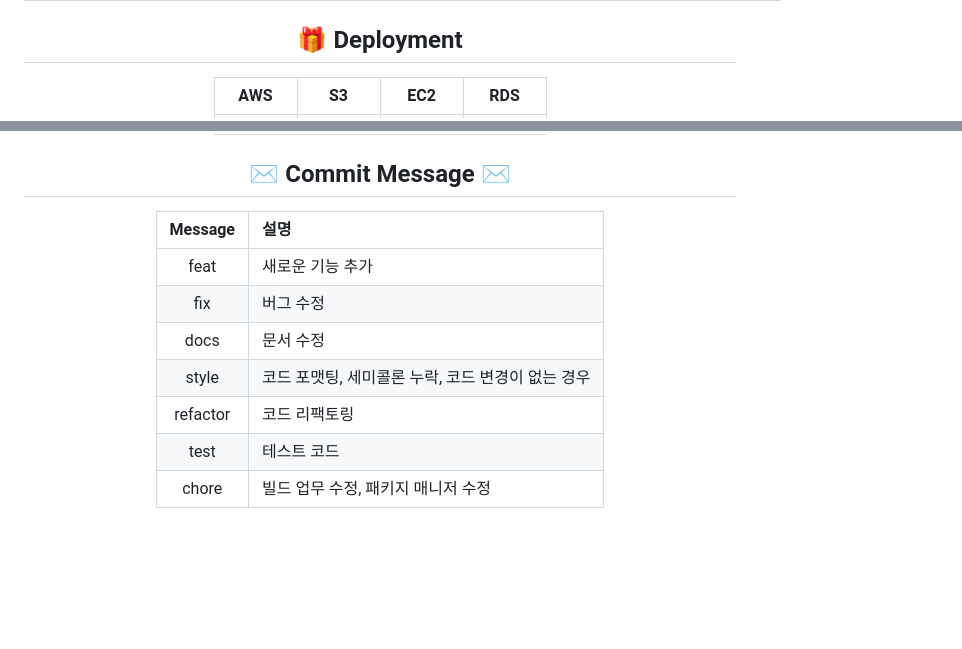
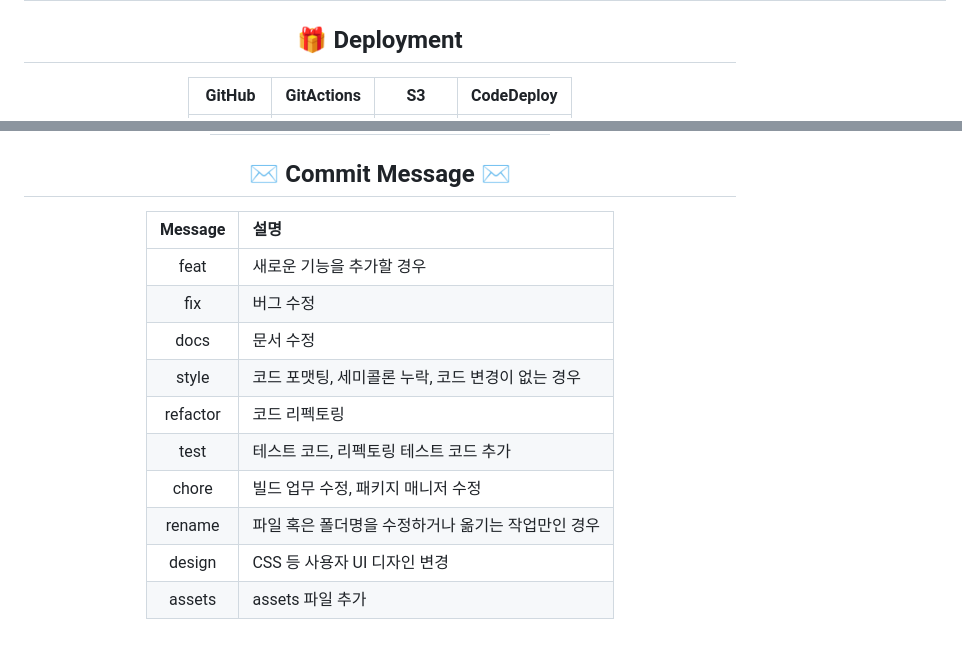
Before and after one commit to codestates-seb/seb42_main_026, a Markdown page: README.md, 2 parts joined by grey strips. Drawn GitHub-style; blank space fills up the shorter version.

```diff
--- a/README.md
+++ b/README.md
@@ -42,5 +45,5 @@
 </br>
 
 ## 🎁 Deployment
-|AWS|S3|EC2|RDS|
+|GitHub|GitActions|S3|CodeDeploy|
 |:---:|:---:|:---:|:---:|
@@ -50,12 +60,15 @@
 
 ## ✉️ Commit  Message ✉️
 
-|Message|설명|
+|Message|	설명|
 |:---:|:---|
-|feat|새로운 기능 추가|
-|fix|버그 수정|
-|docs|문서 수정|
-|style|코드 포맷팅, 세미콜론 누락, 코드 변경이 없는 경우|
-|refactor|코드 리팩토링|
-|test|테스트 코드|
-|chore |빌드 업무 수정, 패키지 매니저 수정|
+|feat	|새로운 기능을 추가할 경우|
+|fix	|버그 수정|
+|docs	|문서 수정|
+|style	|코드 포맷팅, 세미콜론 누락, 코드 변경이 없는 경우|
+|refactor	|코드 리펙토링|
+|test	|테스트 코드, 리펙토링 테스트 코드 추가|
+|chore	|빌드 업무 수정, 패키지 매니저 수정|
+|rename	|파일 혹은 폴더명을 수정하거나 옮기는 작업만인 경우|
+|design	|CSS 등 사용자 UI 디자인 변경|
+|assets	|assets 파일 추가|
```
Also changed, not shown: other parts of README.md (+24 -14 lines).
